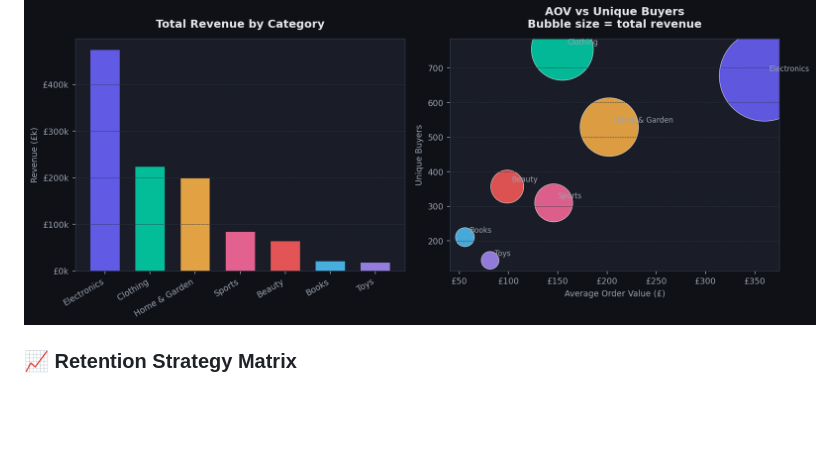
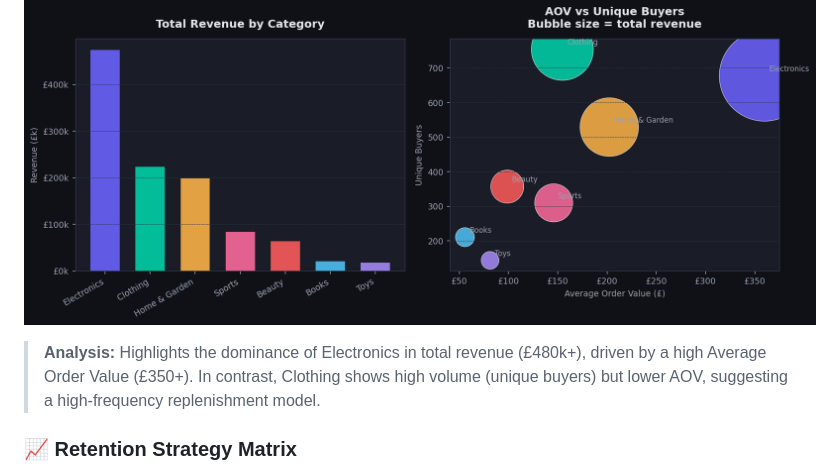
Before and after one commit to RidhimaGupta4/Ecommerce-Churn-Analysis, a Markdown page: README.md, the part around the change. GitHub-like rendering; blank space fills up the shorter version.

```diff
--- a/README.md
+++ b/README.md
@@ -358,6 +358,7 @@ Cohort month, period number (0–11), number of customers still active, cohort s
 
 ### 📦 Category Revenue Breakdown & AOV
 ![Category Revenue](outputs/06_category_revenue.png)
+> **Analysis:** Highlights the dominance of Electronics in total revenue (£480k+), driven by a high Average Order Value (£350+). In contrast, Clothing shows high volume (unique buyers) but lower AOV, suggesting a high-frequency replenishment model.
 
 ### 📈 Retention Strategy Matrix
 ![Retention Strategy](outputs/07_retention_strategy_matrix.png)
```
